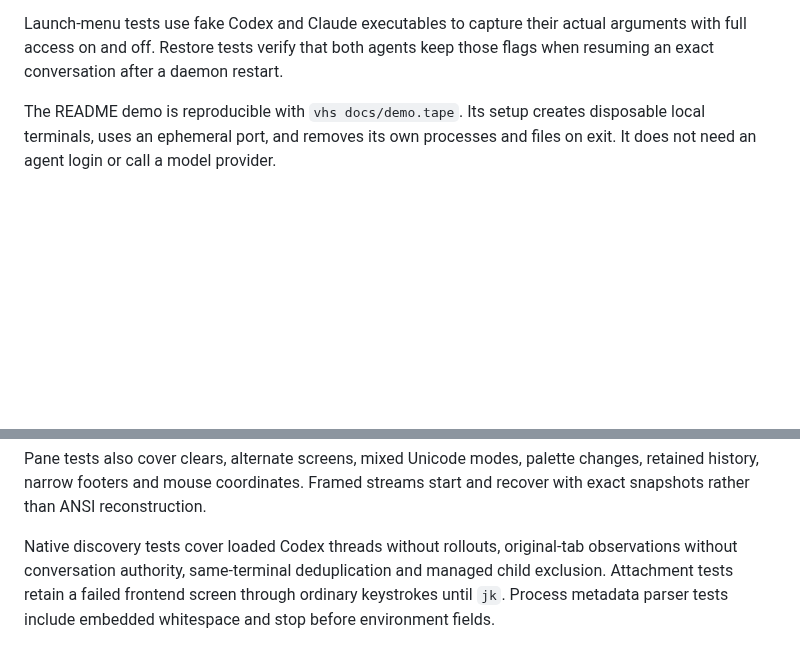
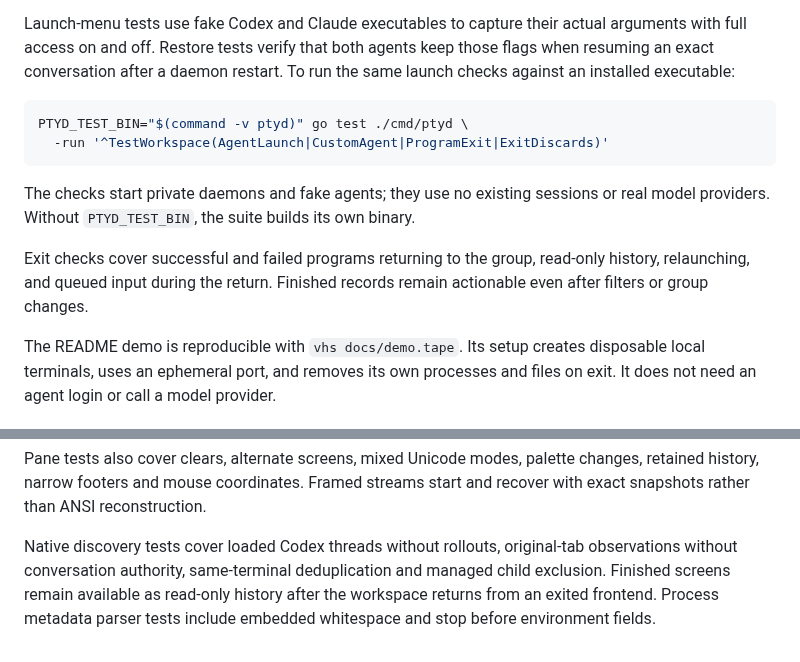
Before and after one commit to 2018kguo/ptyd, a Markdown page: docs/development.md, 2 parts joined by grey strips. Rendered like a GitHub page; blank space fills up the shorter version.

````diff
--- a/docs/development.md
+++ b/docs/development.md
@@ -98,6 +98,19 @@ Back, help and quit visible above the terminal's bottom edge.
 Launch-menu tests use fake Codex and Claude executables to capture their actual
 arguments with full access on and off. Restore tests verify that both agents
 keep those flags when resuming an exact conversation after a daemon restart.
+To run the same launch checks against an installed executable:
+
+```sh
+PTYD_TEST_BIN="$(command -v ptyd)" go test ./cmd/ptyd \
+  -run '^TestWorkspace(AgentLaunch|CustomAgent|ProgramExit|ExitDiscards)'
+```
+
+The checks start private daemons and fake agents; they use no existing sessions
+or real model providers. Without `PTYD_TEST_BIN`, the suite builds its own binary.
+
+Exit checks cover successful and failed programs returning to the group,
+read-only history, relaunching, and queued input during the return. Finished
+records remain actionable even after filters or group changes.
 
 The README demo is reproducible with `vhs docs/demo.tape`. Its setup creates
 disposable local terminals, uses an ephemeral port, and removes its
@@ -122,6 +135,6 @@ start and recover with exact snapshots rather than ANSI reconstruction.
 
 Native discovery tests cover loaded Codex threads without rollouts, original-tab
 observations without conversation authority, same-terminal deduplication and
-managed child exclusion. Attachment tests retain a failed frontend screen through
-ordinary keystrokes until `jk`. Process metadata parser tests include embedded
-whitespace and stop before environment fields.
+managed child exclusion. Finished screens remain available as read-only history
+after the workspace returns from an exited frontend. Process metadata parser
+tests include embedded whitespace and stop before environment fields.
````
Also changed, not shown: README.md (+6 -2 lines), docs/reference.md (+11 -5 lines), docs/demo.gif, 9 other files.
